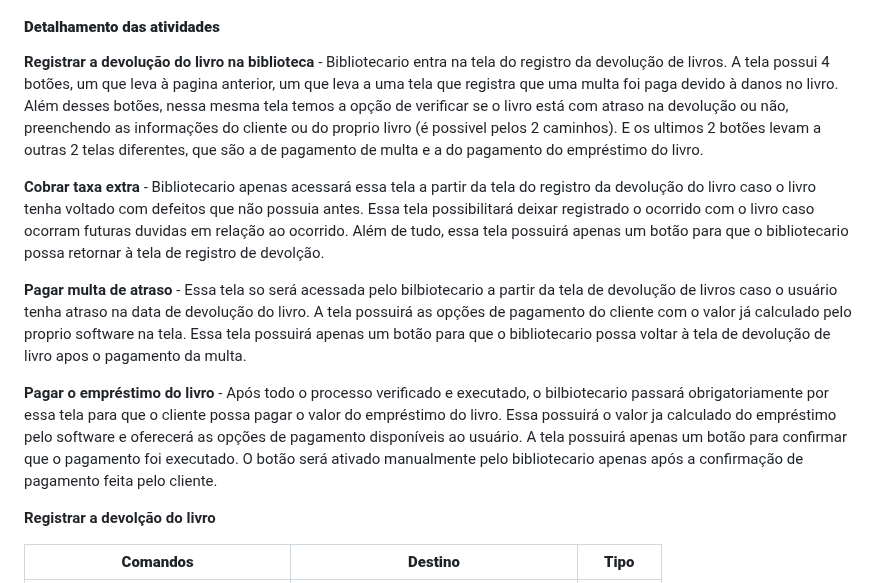
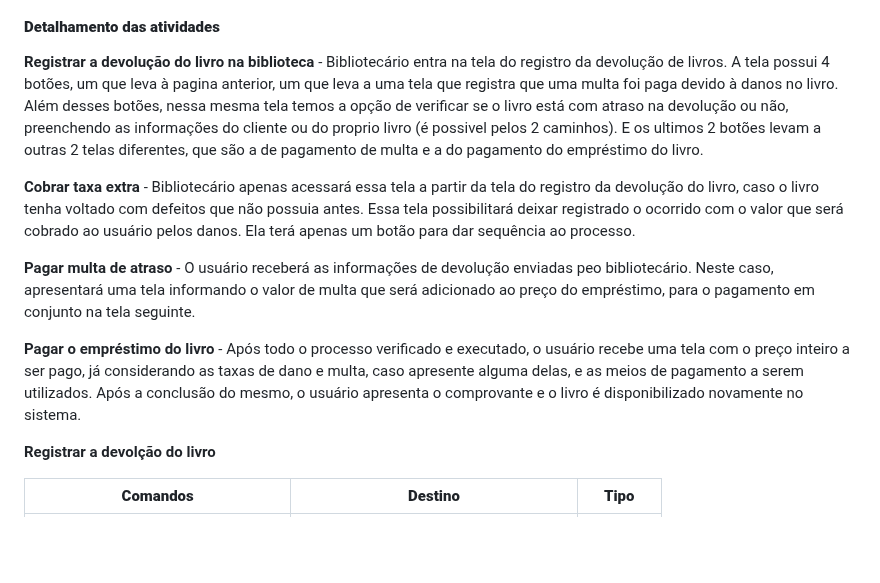
Before and after one commit to arthurcuri/webook-tis2, a Markdown page: docs/processo-2-nome-do-processo.md, the part around the change. Drawn GitHub-style; blank space fills up the shorter version.

```diff
--- a/docs/processo-2-nome-do-processo.md
+++ b/docs/processo-2-nome-do-processo.md
@@ -5,13 +5,13 @@
 
 
 #### **Detalhamento das atividades**
-**Registrar a devolução do livro na biblioteca** - Bibliotecario entra na tela do registro da devolução de livros. A tela possui 4 botões, um que leva à pagina anterior, um que leva a uma tela que registra que uma multa foi paga devido à danos no livro. Além desses botões, nessa mesma tela temos a opção de verificar se o livro está com atraso na devolução ou não, preenchendo as informações do cliente ou do proprio livro (é possivel pelos 2 caminhos). E os ultimos 2 botões levam a outras 2 telas diferentes, que são a de pagamento de multa e a do pagamento do empréstimo do livro.
+**Registrar a devolução do livro na biblioteca** - Bibliotecário entra na tela do registro da devolução de livros. A tela possui 4 botões, um que leva à pagina anterior, um que leva a uma tela que registra que uma multa foi paga devido à danos no livro. Além desses botões, nessa mesma tela temos a opção de verificar se o livro está com atraso na devolução ou não, preenchendo as informações do cliente ou do proprio livro (é possivel pelos 2 caminhos). E os ultimos 2 botões levam a outras 2 telas diferentes, que são a de pagamento de multa e a do pagamento do empréstimo do livro.
 
-**Cobrar taxa extra** - Bibliotecario apenas acessará essa tela a partir da tela do registro da devolução do livro caso o livro tenha voltado com defeitos que não possuia antes. Essa tela possibilitará deixar registrado o ocorrido com o livro caso ocorram futuras duvidas em relação ao ocorrido. Além de tudo, essa tela possuirá apenas um botão para que o bibliotecario possa retornar à tela de registro de devolção.
+**Cobrar taxa extra** - Bibliotecário apenas acessará essa tela a partir da tela do registro da devolução do livro, caso o livro tenha voltado com defeitos que não possuia antes. Essa tela possibilitará deixar registrado o ocorrido com o valor que será cobrado ao usuário pelos danos. Ela terá apenas um botão para dar sequência ao processo.
 
-**Pagar multa de atraso** - Essa tela so será acessada pelo bilbiotecario a partir da tela de devolução de livros caso o usuário tenha atraso na data de devolução do livro. A tela possuirá as opções de pagamento do cliente com o valor já calculado pelo proprio software na tela. Essa tela possuirá apenas um botão para que o bibliotecario possa voltar à tela de devolução de livro apos o pagamento da multa.
+**Pagar multa de atraso** - O usuário receberá as informações de devolução enviadas peo bibliotecário. Neste caso, apresentará uma tela informando o valor de multa que será adicionado ao preço do empréstimo, para o pagamento em conjunto na tela seguinte.
 
-**Pagar o empréstimo do livro** - Após todo o processo verificado e executado, o bilbiotecario passará obrigatoriamente por essa tela para que o cliente possa pagar o valor do empréstimo do livro. Essa possuirá o valor ja calculado do empréstimo pelo software e oferecerá as opções de pagamento disponíveis ao usuário. A tela possuirá apenas um botão para confirmar que o pagamento foi executado. O botão será ativado manualmente pelo bibliotecario apenas após a confirmação de pagamento feita pelo cliente.
+**Pagar o empréstimo do livro** - Após todo o processo verificado e executado, o usuário recebe uma tela com o preço inteiro a ser pago, já considerando as taxas de dano e multa, caso apresente alguma delas, e as meios de pagamento a serem utilizados. Após a conclusão do mesmo, o usuário apresenta o comprovante e o livro é disponibilizado novamente no sistema.
 
 
 
```
